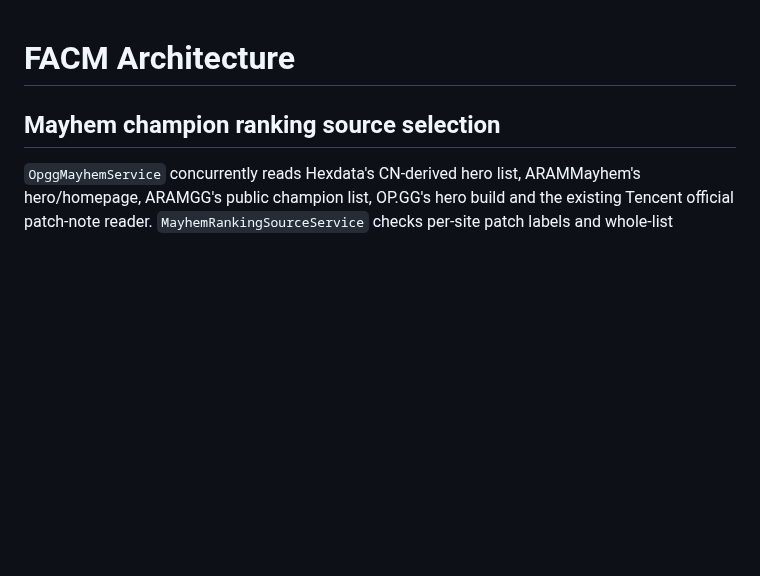
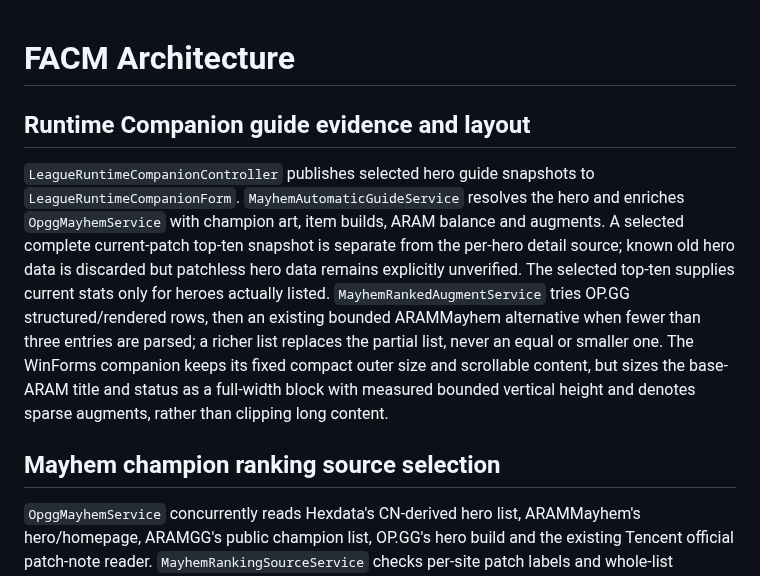
Before and after one commit to xianyumht-cmd/facm, a Markdown page: docs/ARCHITECTURE.md, the part around the change. Rendered like a GitHub page; blank space fills up the shorter version.

Commit message:
docs: record companion Mayhem data, fallback and clipping regression safeguards

```diff
--- a/docs/ARCHITECTURE.md
+++ b/docs/ARCHITECTURE.md
@@ -1,4 +1,8 @@
 # FACM Architecture
+
+## Runtime Companion guide evidence and layout
+
+`LeagueRuntimeCompanionController` publishes selected hero guide snapshots to `LeagueRuntimeCompanionForm`. `MayhemAutomaticGuideService` resolves the hero and enriches `OpggMayhemService` with champion art, item builds, ARAM balance and augments. A selected complete current-patch top-ten snapshot is separate from the per-hero detail source; known old hero data is discarded but patchless hero data remains explicitly unverified. The selected top-ten supplies current stats only for heroes actually listed. `MayhemRankedAugmentService` tries OP.GG structured/rendered rows, then an existing bounded ARAMMayhem alternative when fewer than three entries are parsed; a richer list replaces the partial list, never an equal or smaller one. The WinForms companion keeps its fixed compact outer size and scrollable content, but sizes the base-ARAM title and status as a full-width block with measured bounded vertical height and denotes sparse augments, rather than clipping long content.
 
 ## Mayhem champion ranking source selection
 
```
